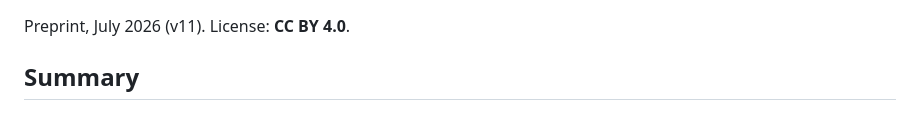
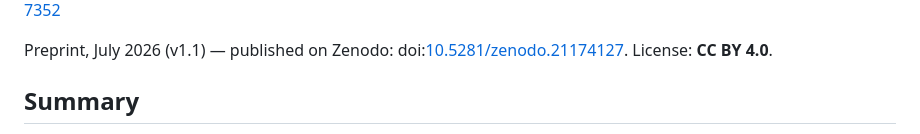
Before and after one commit to berkay-yueksel-sayim/emw-mixed-powerful-triplets, a Markdown page: README.md, the part around one of its changes. GitHub-like rendering.

Commit message:
Add DOI badge to README

```diff
--- a/README.md
+++ b/README.md
@@ -3,7 +4,7 @@
 **Berkay Yüksel Sayim** — Independent Researcher, Germany
 berksa@tutamail.com · ORCID [0009-0004-4993-7352](https://orcid.org/0009-0004-4993-7352)
 
-Preprint, July 2026 (v11). License: **CC BY 4.0**.
+Preprint, July 2026 (v1.1) — published on Zenodo: doi:[10.5281/zenodo.21174127](https://doi.org/10.5281/zenodo.21174127). License: **CC BY 4.0**.
 
 ## Summary
 
```
Also changed, not shown: other parts of README.md (+1 -0 lines).
